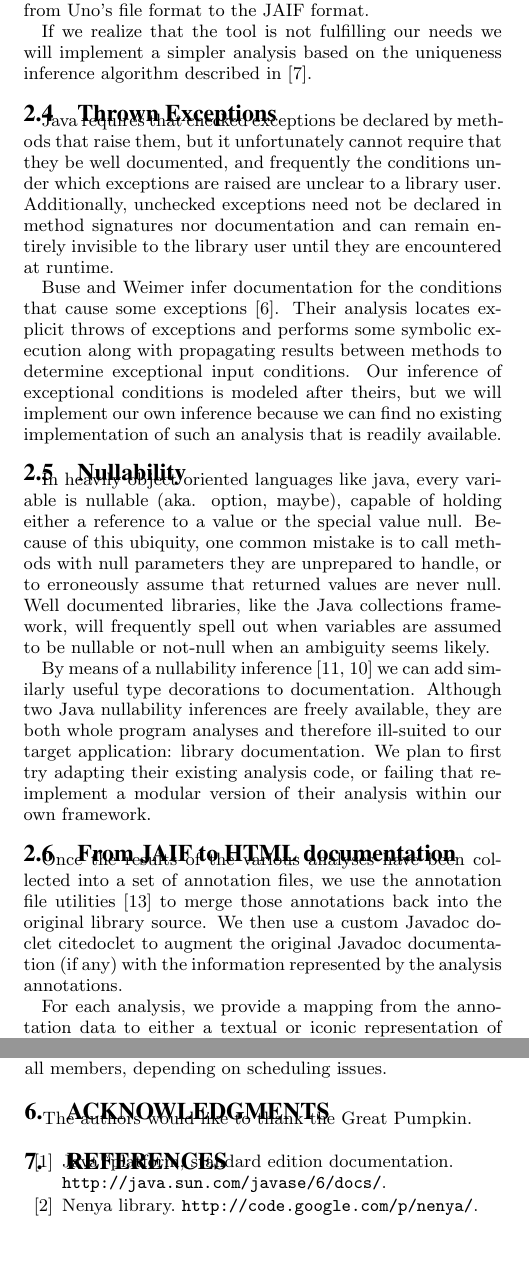
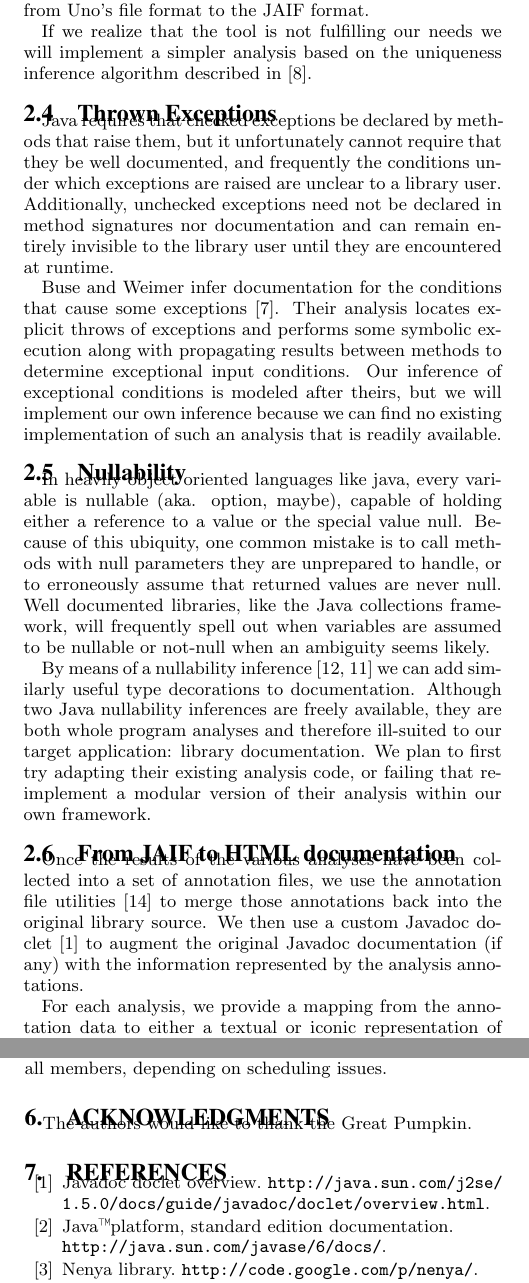
Before and after one commit to samskivert/javagrok, a LaTeX paper (docs/report/javagrok.tex, which reads docs/report/approach.tex): two parts of the columns of pages 2 and 4 of 5, joined at a grey line, cut so that both start at the same text, the shorter picture padded with empty space. Compiled offline with pdfLaTeX.

Commit message:
Missed a backslash.

```diff
--- a/docs/report/approach.tex
+++ b/docs/report/approach.tex
@@ -116,7 +116,7 @@ framework.
 Once the results of the various analyses have been collected into a set of
 annotation files, we use the annotation file utilities~\cite{AFU} to merge
 those annotations back into the original library source. We then use a custom
-Javadoc doclet~cite{doclet} to augment the original Javadoc documentation (if
+Javadoc doclet~\cite{doclet} to augment the original Javadoc documentation (if
 any) with the information represented by the analysis annotations.
 
 For each analysis, we provide a mapping from the annotation data to either a
```
